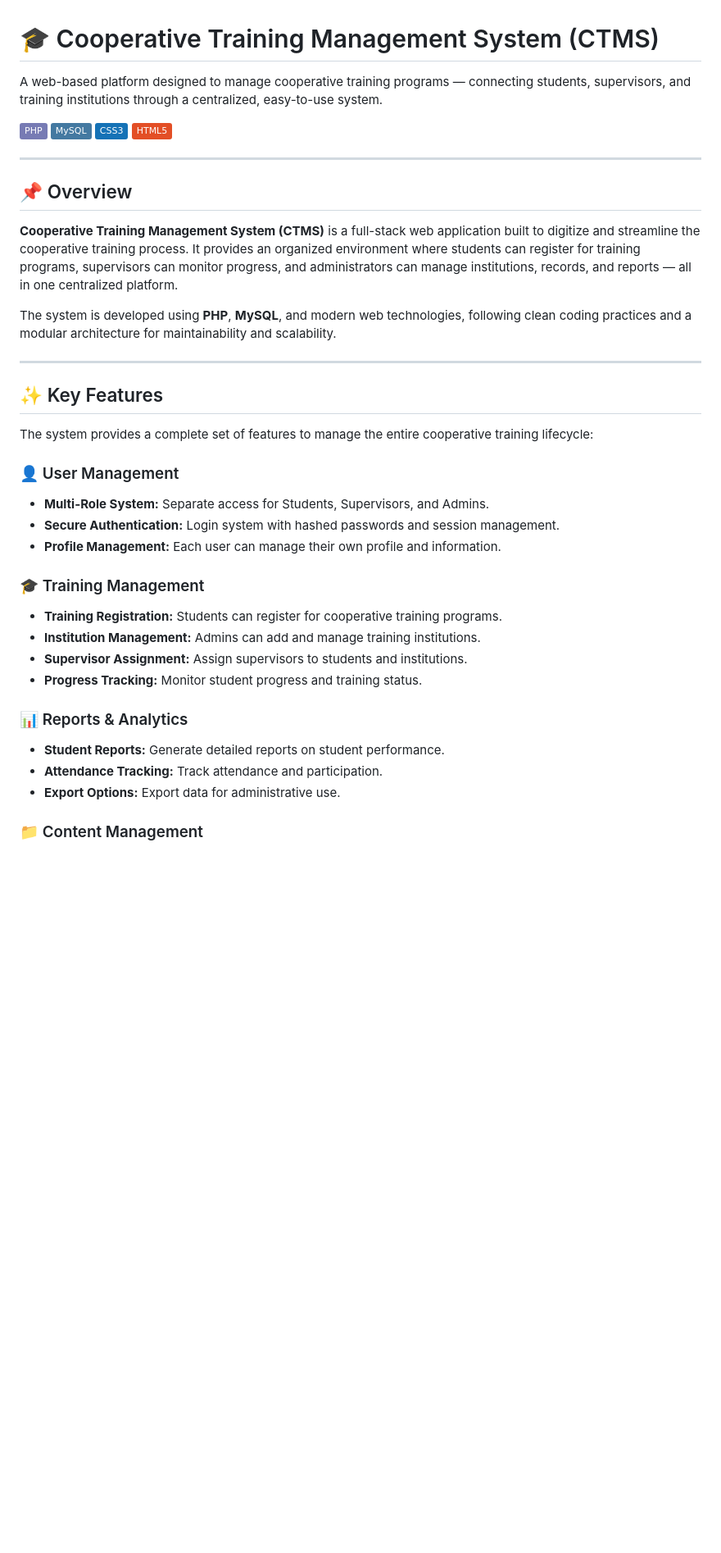
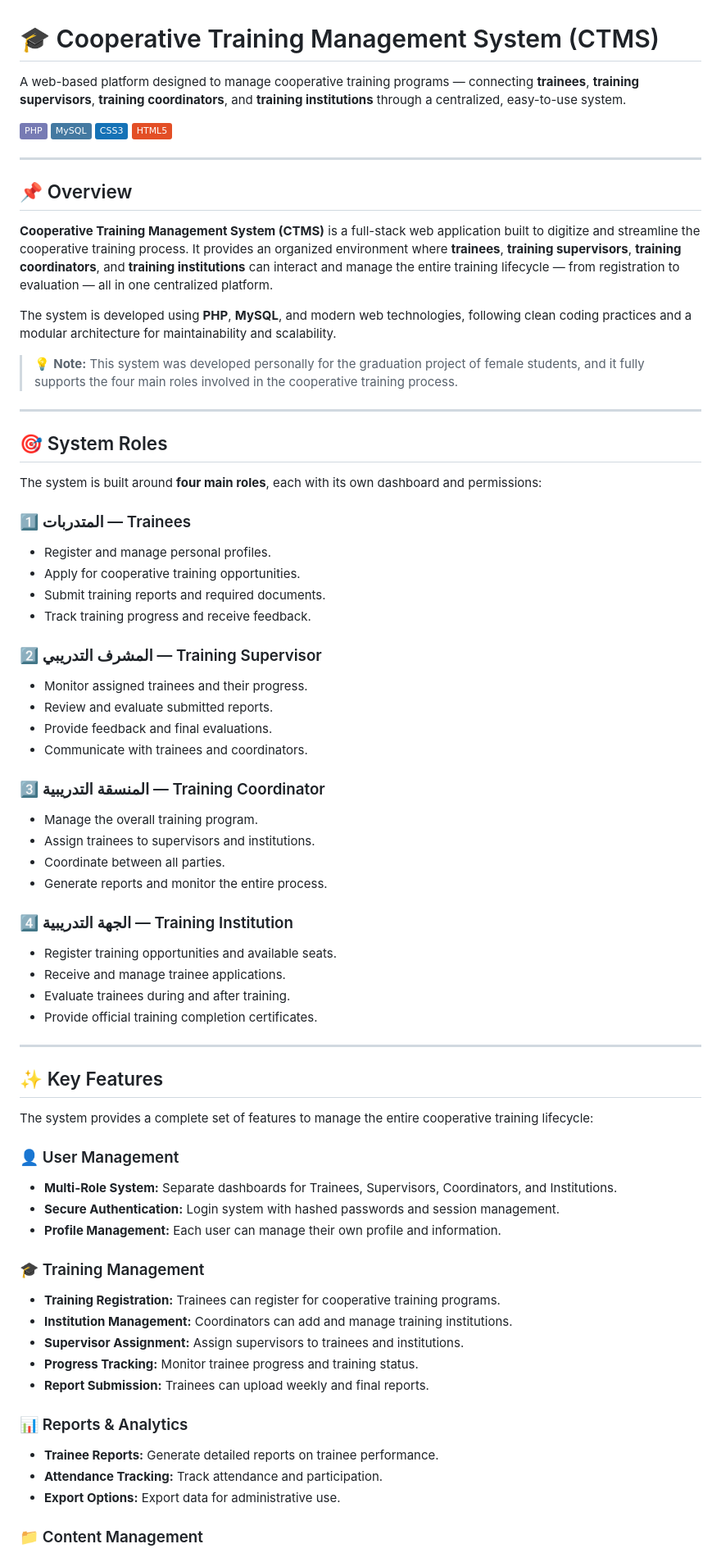
Before and after one commit to BasharYousefSaleh/CTMS, a Markdown page: README.md, the part around one of its changes. Shown at 82% size. Rendered like a GitHub page; badges without logos; blank space fills up the shorter version.

```diff
--- a/README.md
+++ b/README.md
@@ -1,6 +1,6 @@
  # 🎓 Cooperative Training Management System (CTMS)
 
-A web-based platform designed to manage cooperative training programs — connecting students, supervisors, and training institutions through a centralized, easy-to-use system.
+A web-based platform designed to manage cooperative training programs — connecting **trainees**, **training supervisors**, **training coordinators**, and **training institutions** through a centralized, easy-to-use system.
 
 ![PHP](https://img.shields.io/badge/PHP-777BB4?style=flat&logo=php&logoColor=white)
 ![MySQL](https://img.shields.io/badge/MySQL-4479A1?style=flat&logo=mysql&logoColor=white)
@@ -11,9 +11,41 @@ A web-based platform designed to manage cooperative training programs — connec
 
 ## 📌 Overview
 
-**Cooperative Training Management System (CTMS)** is a full-stack web application built to digitize and streamline the cooperative training process. It provides an organized environment where students can register for training programs, supervisors can monitor progress, and administrators can manage institutions, records, and reports — all in one centralized platform.
+**Cooperative Training Management System (CTMS)** is a full-stack web application built to digitize and streamline the cooperative training process. It provides an organized environment where **trainees**, **training supervisors**, **training coordinators**, and **training institutions** can interact and manage the entire training lifecycle — from registration to evaluation — all in one centralized platform.
 
 The system is developed using **PHP**, **MySQL**, and modern web technologies, following clean coding practices and a modular architecture for maintainability and scalability.
+
+> 💡 **Note:** This system was developed personally for the graduation project of female students, and it fully supports the four main roles involved in the cooperative training process.
+
+---
+
+## 🎯 System Roles
+
+The system is built around **four main roles**, each with its own dashboard and permissions:
+
+### 1️⃣ المتدربات — Trainees
+- Register and manage personal profiles.
+- Apply for cooperative training opportunities.
+- Submit training reports and required documents.
+- Track training progress and receive feedback.
+
+### 2️⃣ المشرف التدريبي — Training Supervisor
+- Monitor assigned trainees and their progress.
+- Review and evaluate submitted reports.
+- Provide feedback and final evaluations.
+- Communicate with trainees and coordinators.
+
+### 3️⃣ المنسقة التدريبية — Training Coordinator
+- Manage the overall training program.
+- Assign trainees to supervisors and institutions.
+- Coordinate between all parties.
+- Generate reports and monitor the entire process.
+
+### 4️⃣ الجهة التدريبية — Training Institution
+- Register training opportunities and available seats.
+- Receive and manage trainee applications.
+- Evaluate trainees during and after training.
+- Provide official training completion certificates.
 
 ---
 
@@ -22,18 +54,19 @@ The system is developed using **PHP**, **MySQL**, and modern web technologies, f
 The system provides a complete set of features to manage the entire cooperative training lifecycle:
 
 ### 👤 User Management
-- **Multi-Role System:** Separate access for Students, Supervisors, and Admins.
+- **Multi-Role System:** Separate dashboards for Trainees, Supervisors, Coordinators, and Institutions.
 - **Secure Authentication:** Login system with hashed passwords and session management.
 - **Profile Management:** Each user can manage their own profile and information.
 
 ### 🎓 Training Management
-- **Training Registration:** Students can register for cooperative training programs.
-- **Institution Management:** Admins can add and manage training institutions.
-- **Supervisor Assignment:** Assign supervisors to students and institutions.
-- **Progress Tracking:** Monitor student progress and training status.
+- **Training Registration:** Trainees can register for cooperative training programs.
+- **Institution Management:** Coordinators can add and manage training institutions.
+- **Supervisor Assignment:** Assign supervisors to trainees and institutions.
+- **Progress Tracking:** Monitor trainee progress and training status.
+- **Report Submission:** Trainees can upload weekly and final reports.
 
 ### 📊 Reports & Analytics
-- **Student Reports:** Generate detailed reports on student performance.
+- **Trainee Reports:** Generate detailed reports on trainee performance.
 - **Attendance Tracking:** Track attendance and participation.
 - **Export Options:** Export data for administrative use.
 
```
Also changed, not shown: other parts of README.md (+14 -4 lines).
